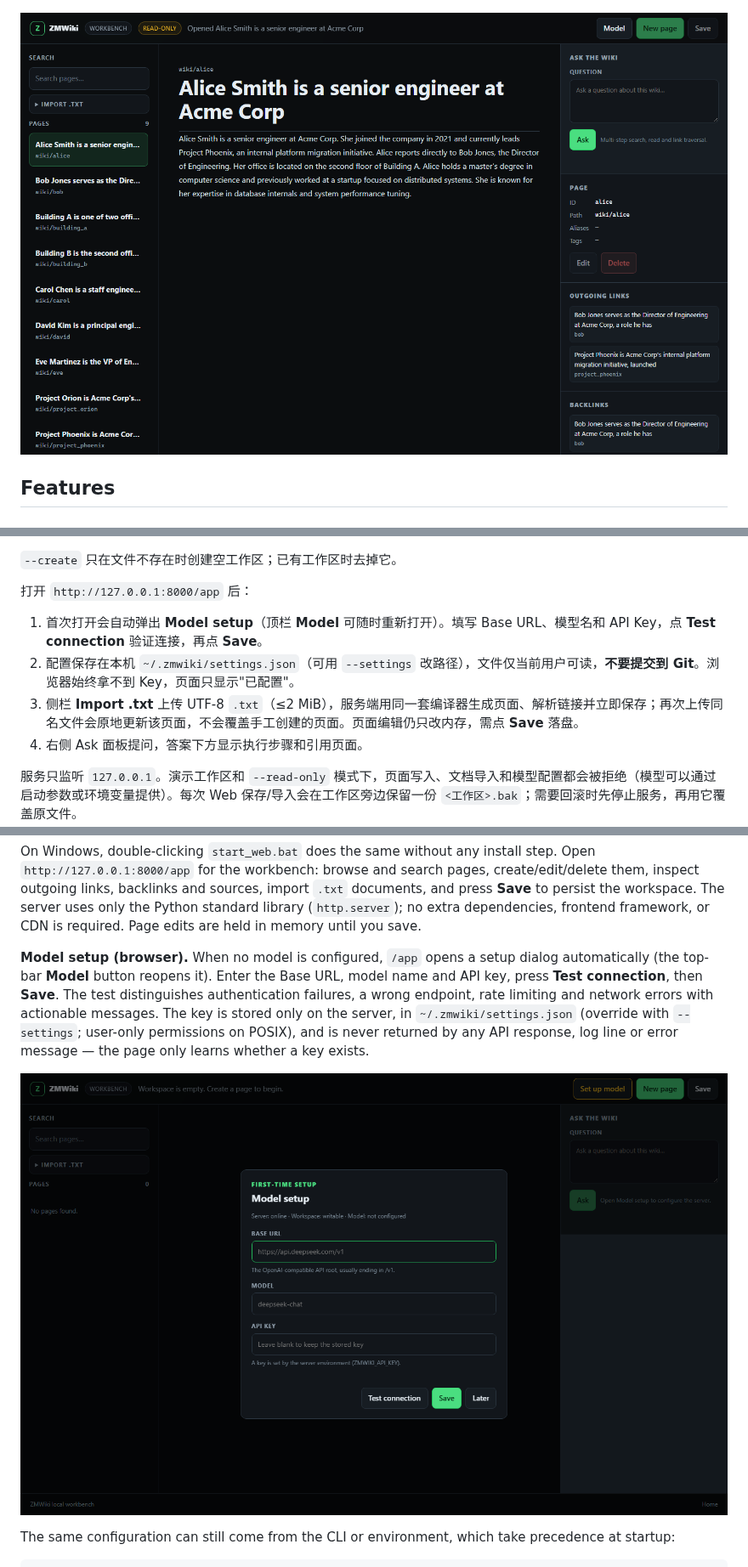
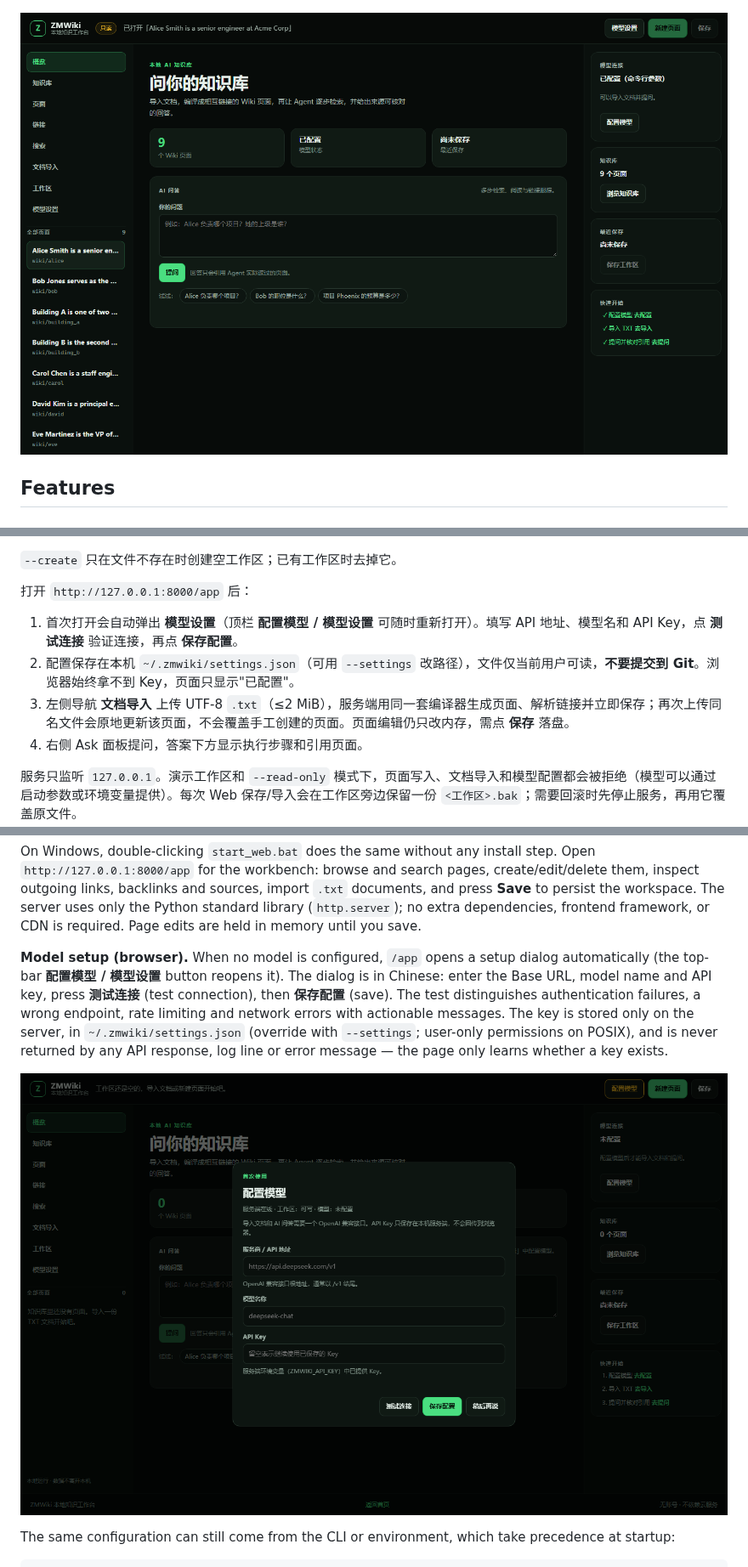
Before and after one commit to lip20041219/ZMWIKI, a Markdown page: README.md, 3 parts joined by grey strips. Shown at 85% size. GitHub-like rendering; pictures changed too: docs/images/zmwiki_web.png, docs/images/zmwiki_web_setup.png.

```diff
--- a/README.md
+++ b/README.md
@@ -288,9 +288,9 @@ python -m zmwiki.web.server --workspace my_wiki.json --create --port 8000
 
 打开 `http://127.0.0.1:8000/app` 后：
 
-1. 首次打开会自动弹出 **Model setup**（顶栏 **Model** 可随时重新打开）。填写 Base URL、模型名和 API Key，点 **Test connection** 验证连接，再点 **Save**。
+1. 首次打开会自动弹出 **模型设置**（顶栏 **配置模型 / 模型设置** 可随时重新打开）。填写 API 地址、模型名和 API Key，点 **测试连接** 验证连接，再点 **保存配置**。
 2. 配置保存在本机 `~/.zmwiki/settings.json`（可用 `--settings` 改路径），文件仅当前用户可读，**不要提交到 Git**。浏览器始终拿不到 Key，页面只显示"已配置"。
-3. 侧栏 **Import .txt** 上传 UTF-8 `.txt`（≤2 MiB），服务端用同一套编译器生成页面、解析链接并立即保存；再次上传同名文件会原地更新该页面，不会覆盖手工创建的页面。页面编辑仍只改内存，需点 **Save** 落盘。
+3. 左侧导航 **文档导入** 上传 UTF-8 `.txt`（≤2 MiB），服务端用同一套编译器生成页面、解析链接并立即保存；再次上传同名文件会原地更新该页面，不会覆盖手工创建的页面。页面编辑仍只改内存，需点 **保存** 落盘。
 4. 右侧 Ask 面板提问，答案下方显示执行步骤和引用页面。
 
 服务只监听 `127.0.0.1`。演示工作区和 `--read-only` 模式下，页面写入、文档导入和模型配置都会被拒绝（模型可以通过启动参数或环境变量提供）。每次 Web 保存/导入会在工作区旁边保留一份 `<工作区>.bak`；需要回滚时先停止服务，再用它覆盖原文件。
@@ -544,8 +544,9 @@ frontend framework, or CDN is required. Page edits are held in memory until you
 save.
 
 **Model setup (browser).** When no model is configured, `/app` opens a setup
-dialog automatically (the top-bar **Model** button reopens it). Enter the Base
-URL, model name and API key, press **Test connection**, then **Save**. The test
+dialog automatically (the top-bar **配置模型 / 模型设置** button reopens it). The
+dialog is in Chinese: enter the Base URL, model name and API key, press
+**测试连接** (test connection), then **保存配置** (save). The test
 distinguishes authentication failures, a wrong endpoint, rate limiting and
 network errors with actionable messages. The key is stored only on the server,
 in `~/.zmwiki/settings.json` (override with `--settings`; user-only permissions
```
Also changed, not shown: other parts of README.md (+2 -2 lines), 7 other files.
